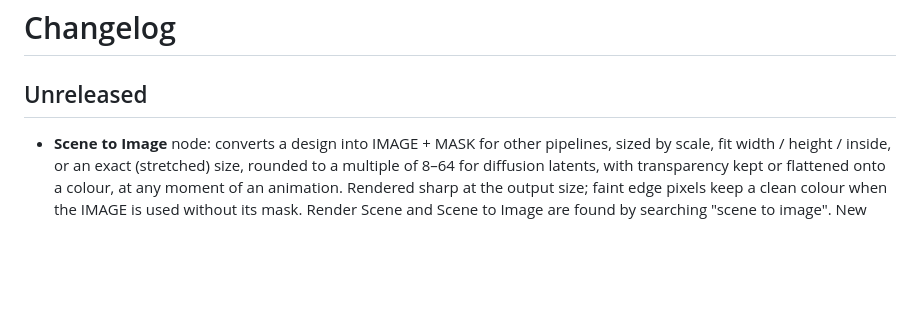
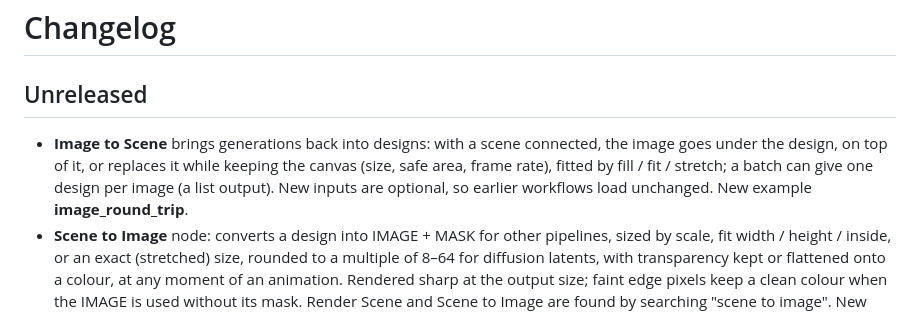
Before and after one commit to jevan2000/cratenode-comfy, a Markdown page: CHANGELOG.md, the part around the change. GitHub-like rendering; blank space fills up the shorter version.

```diff
--- a/CHANGELOG.md
+++ b/CHANGELOG.md
@@ -2,6 +2,11 @@
 
 ## Unreleased
 
+- **Image to Scene** brings generations back into designs: with a scene connected,
+  the image goes under the design, on top of it, or replaces it while keeping the
+  canvas (size, safe area, frame rate), fitted by fill / fit / stretch; a batch can
+  give one design per image (a list output). New inputs are optional, so earlier
+  workflows load unchanged. New example **image_round_trip**.
 - **Scene to Image** node: converts a design into IMAGE + MASK for other pipelines,
   sized by scale, fit width / height / inside, or an exact (stretched) size, rounded
   to a multiple of 8–64 for diffusion latents, with transparency kept or flattened
```
Also changed, not shown: README.md (+3 -2 lines), docs/nodes.md (+9 -3 lines), example_workflows/image_round_trip.jpg (added), 7 other files.
